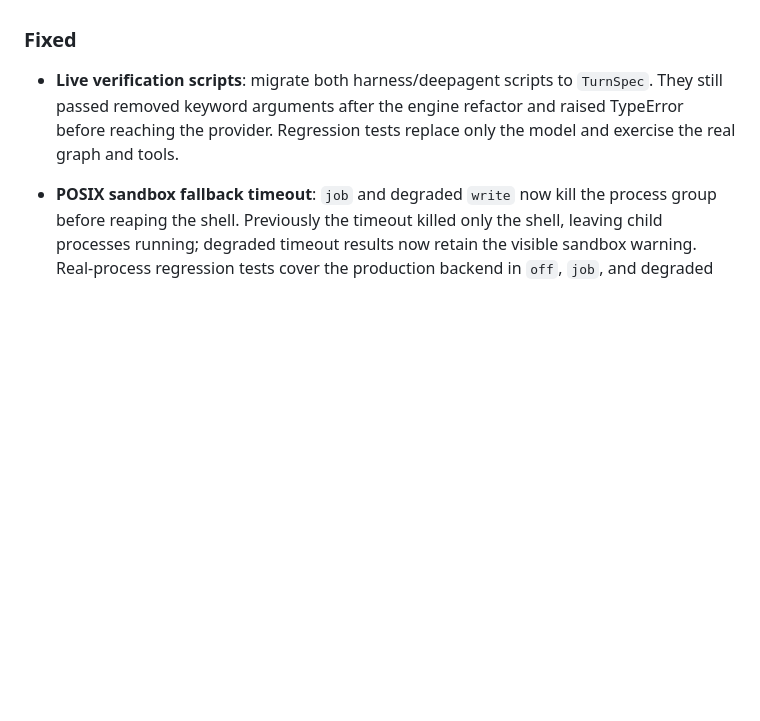
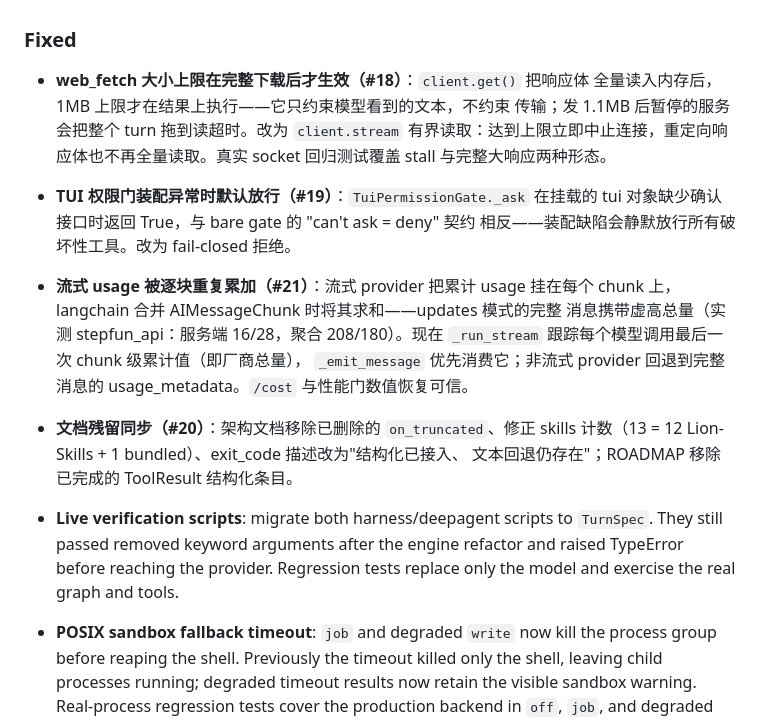
Before and after one commit to Lion-1209/coderio, a Markdown page: CHANGELOG.md, the part around the change. Drawn GitHub-style; blank space fills up the shorter version.

Commit message:
docs: sync stale doc claims (P2-N5) + CHANGELOG for the #18-#21 batch
- architecture doc: drop the removed on_truncated from the StreamHandler
  listing, correct the skills count (13 = 12 Lion-Skills + 1 bundled),
  describe the structured exit_code path with the text-marker fallback,
  bump doc version to 2026-09-14
- ROADMAP: remove the completed ToolResult structuring item
- CHANGELOG: [Unreleased] entries for the #18/#19/#21 fixes and the doc
  sync

Fixes #20

```diff
--- a/CHANGELOG.md
+++ b/CHANGELOG.md
@@ -23,6 +23,24 @@ All notable changes to coderio are documented here. The format follows
   pip-audit 复审 0 漏洞。
 
 ### Fixed
+
+- **web_fetch 大小上限在完整下载后才生效（#18）**：`client.get()` 把响应体
+  全量读入内存后，1MB 上限才在结果上执行——它只约束模型看到的文本，不约束
+  传输；发 1.1MB 后暂停的服务会把整个 turn 拖到读超时。改为 `client.stream`
+  有界读取：达到上限立即中止连接，重定向响应体也不再全量读取。真实 socket
+  回归测试覆盖 stall 与完整大响应两种形态。
+- **TUI 权限门装配异常时默认放行（#19）**：`TuiPermissionGate._ask` 在挂载的
+  tui 对象缺少确认接口时返回 True，与 bare gate 的 "can't ask = deny" 契约
+  相反——装配缺陷会静默放行所有破坏性工具。改为 fail-closed 拒绝。
+- **流式 usage 被逐块重复累加（#21）**：流式 provider 把累计 usage 挂在每个
+  chunk 上，langchain 合并 AIMessageChunk 时将其求和——updates 模式的完整
+  消息携带虚高总量（实测 stepfun_api：服务端 16/28，聚合 208/180）。现在
+  `_run_stream` 跟踪每个模型调用最后一次 chunk 级累计值（即厂商总量），
+  `_emit_message` 优先消费它；非流式 provider 回退到完整消息的
+  usage_metadata。`/cost` 与性能门数值恢复可信。
+- **文档残留同步（#20）**：架构文档移除已删除的 `on_truncated`、修正 skills
+  计数（13 = 12 Lion-Skills + 1 bundled）、exit_code 描述改为"结构化已接入、
+  文本回退仍存在"；ROADMAP 移除已完成的 ToolResult 结构化条目。
 
 - **Live verification scripts**: migrate both harness/deepagent scripts to
   `TurnSpec`. They still passed removed keyword arguments after the engine
```
Also changed, not shown: ROADMAP.md (+0 -2 lines), docs/coderio-architecture.md (+3 -4 lines).
